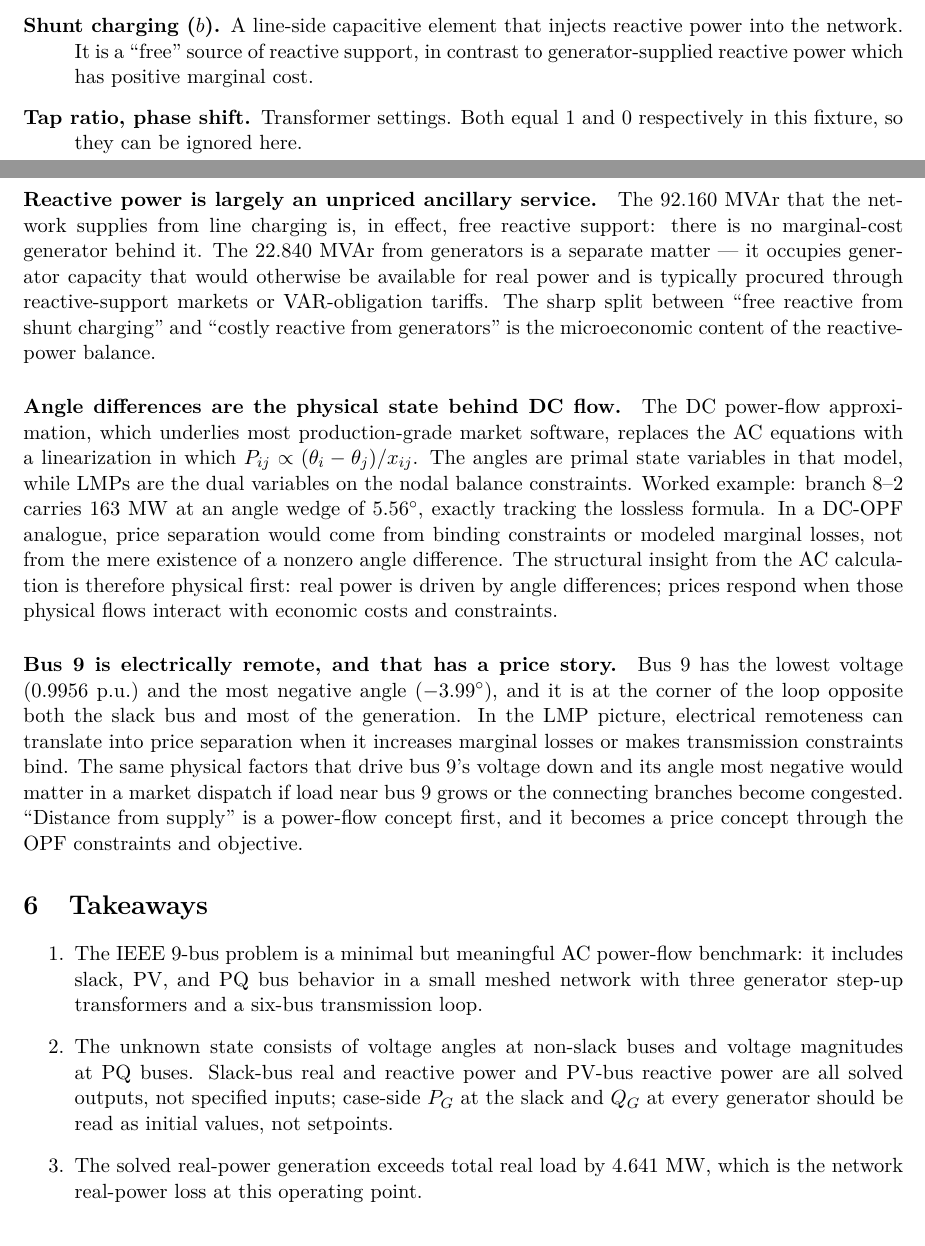
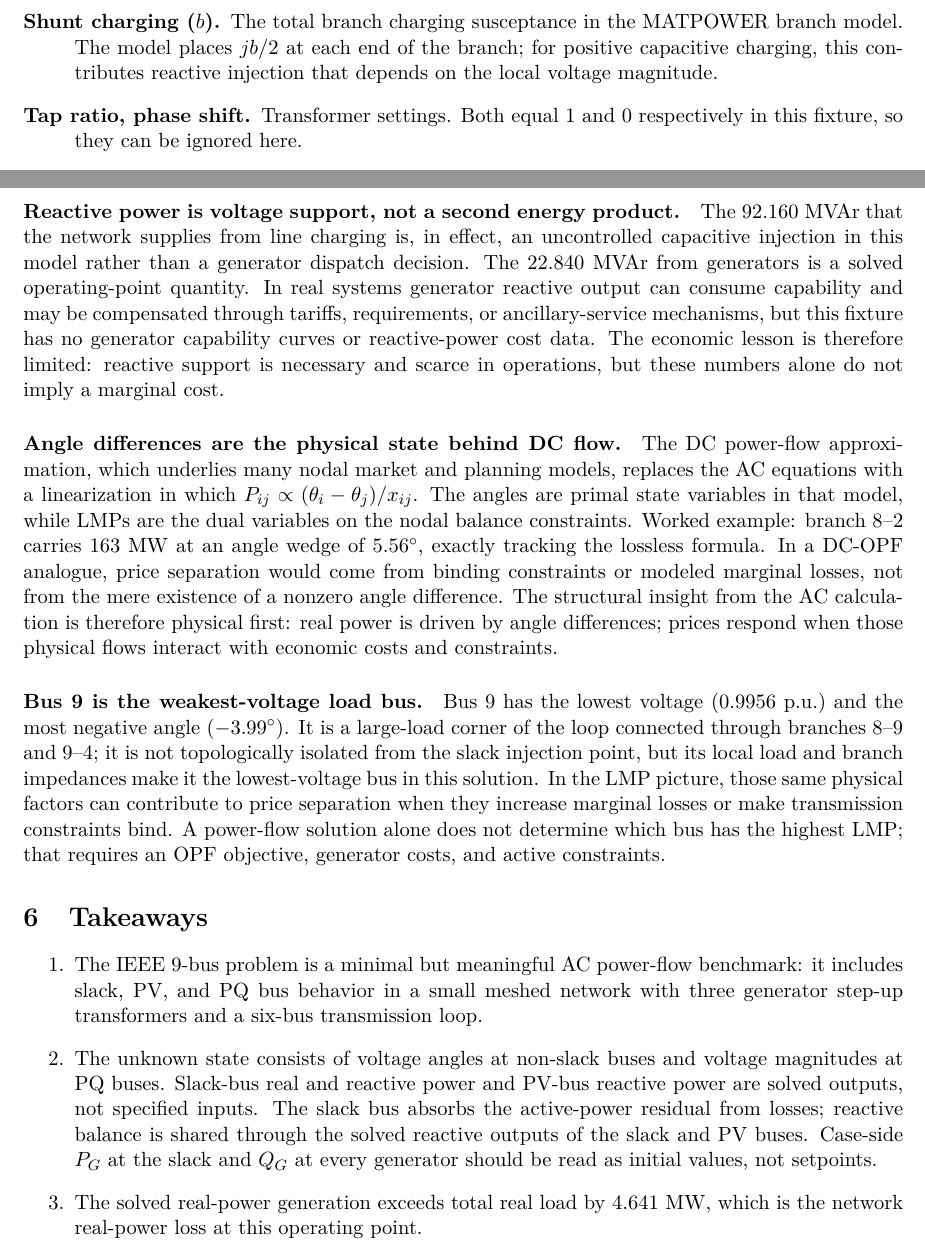
Before and after one commit to jaweej/loadflow-lite, a LaTeX paper (docs/ieee9_power_flow_lecture_note.tex): two parts of pages 2 and 8 of 9 before the commit and two parts of pages 3 and 8 of 9 after it, joined at a grey line, cut at the place of the change. Compiled offline with pdfLaTeX.

Commit message:
Correct lecture note terminology

```diff
--- a/docs/ieee9_power_flow_lecture_note.tex
+++ b/docs/ieee9_power_flow_lecture_note.tex
@@ -125,10 +129,10 @@ economic analogue is given where one is genuinely close.
   $r$ produces real-power losses (the ``transaction cost''
   interpretation); reactance $x$ governs how strongly an angle
   difference pushes real power across the branch.
-  \item[Shunt charging ($b$).] A line-side capacitive element that
-  injects reactive power into the network. It is a ``free'' source of
-  reactive support, in contrast to generator-supplied reactive power
-  which has positive marginal cost.
+  \item[Shunt charging ($b$).] The total branch charging susceptance in
+  the MATPOWER branch model. The model places $jb/2$ at each end of the
+  branch; for positive capacitive charging, this contributes reactive
+  injection that depends on the local voltage magnitude.
   \item[Tap ratio, phase shift.] Transformer settings. Both equal $1$
   and $0$ respectively in this fixture, so they can be ignored here.
   \item[Generator step-up transformer (GSU).] The transformer that
@@ -477,19 +483,20 @@ point, not itself a price component. Losses are a real economic cost;
 they just do not appear on the demand side of the energy-balance
 constraint.
 
-\paragraph{Reactive power is largely an unpriced ancillary service.}
+\paragraph{Reactive power is voltage support, not a second energy product.}
 The $92.160~\MVAr$ that the network supplies from line charging is, in
-effect, free reactive support: there is no marginal-cost generator
-behind it. The $22.840~\MVAr$ from generators is a separate matter ---
-it occupies generator capacity that would otherwise be available for
-real power and is typically procured through reactive-support markets
-or VAR-obligation tariffs. The sharp split between ``free reactive from
-shunt charging'' and ``costly reactive from generators'' is the
-microeconomic content of the reactive-power balance.
+effect, an uncontrolled capacitive injection in this model rather than a
+generator dispatch decision. The $22.840~\MVAr$ from generators is a
+solved operating-point quantity. In real systems generator reactive
+output can consume capability and may be compensated through tariffs,
+requirements, or ancillary-service mechanisms, but this fixture has no
+generator capability curves or reactive-power cost data. The economic
+lesson is therefore limited: reactive support is necessary and scarce in
+operations, but these numbers alone do not imply a marginal cost.
 
 \paragraph{Angle differences are the physical state behind DC flow.}
-The DC power-flow approximation, which underlies most production-grade
-market software, replaces the AC equations with a linearization in
+The DC power-flow approximation, which underlies many nodal market and
+planning models, replaces the AC equations with a linearization in
 which $P_{ij} \propto (\theta_i - \theta_j)/x_{ij}$. The angles are
 primal state variables in that model, while LMPs are the dual variables
 on the nodal balance constraints. Worked example: branch 8--2 carries
@@ -501,17 +508,16 @@ AC calculation is therefore physical first: real power is driven by
 angle differences; prices respond when those physical flows interact with
 economic costs and constraints.
 
-\paragraph{Bus 9 is electrically remote, and that has a price story.}
+\paragraph{Bus 9 is the weakest-voltage load bus.}
 Bus 9 has the lowest voltage ($0.9956~\pu$) and the most negative angle
-($-3.99^\circ$), and it is at the corner of the loop opposite both the
-slack bus and most of the generation. In the LMP picture, electrical
-remoteness can translate into price separation when it increases
-marginal losses or makes transmission constraints bind. The same
-physical factors that drive bus 9's voltage down and its angle most
-negative would matter in a market dispatch if load near bus 9 grows or
-the connecting branches become congested. ``Distance from supply'' is a
-power-flow concept first, and it becomes a price concept through the OPF
-constraints and objective.
+($-3.99^\circ$). It is a large-load corner of the loop connected through
+branches 8--9 and 9--4; it is not topologically isolated from the slack
+injection point, but its local load and branch impedances make it the
+lowest-voltage bus in this solution. In the LMP picture, those same
+physical factors can contribute to price separation when they increase
+marginal losses or make transmission constraints bind. A power-flow
+solution alone does not determine which bus has the highest LMP; that
+requires an OPF objective, generator costs, and active constraints.
 
 \section{Takeaways}
 
@@ -522,9 +528,11 @@ constraints and objective.
   transmission loop.
   \item The unknown state consists of voltage angles at non-slack buses
   and voltage magnitudes at PQ buses. Slack-bus real and reactive power
-  and PV-bus reactive power are all solved outputs, not specified inputs;
-  case-side $P_G$ at the slack and $Q_G$ at every generator should be
-  read as initial values, not setpoints.
+  and PV-bus reactive power are solved outputs, not specified inputs.
+  The slack bus absorbs the active-power residual from losses; reactive
+  balance is shared through the solved reactive outputs of the slack and
+  PV buses. Case-side $P_G$ at the slack and $Q_G$ at every generator
+  should be read as initial values, not setpoints.
   \item The solved real-power generation exceeds total real load by
   $4.641~\MW$, which is the network real-power loss at this operating
   point.
```
Also changed, not shown: docs/ieee9_power_flow_lecture_note.pdf, docs/ieee9_power_flow_lecture_note.tex (88 more changed lines).
